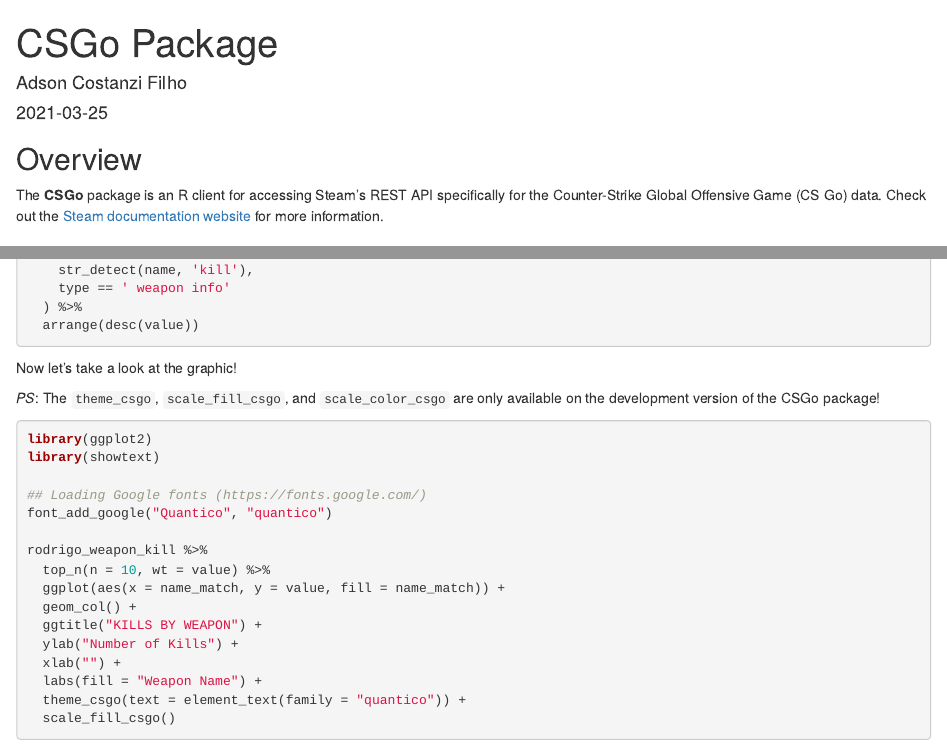
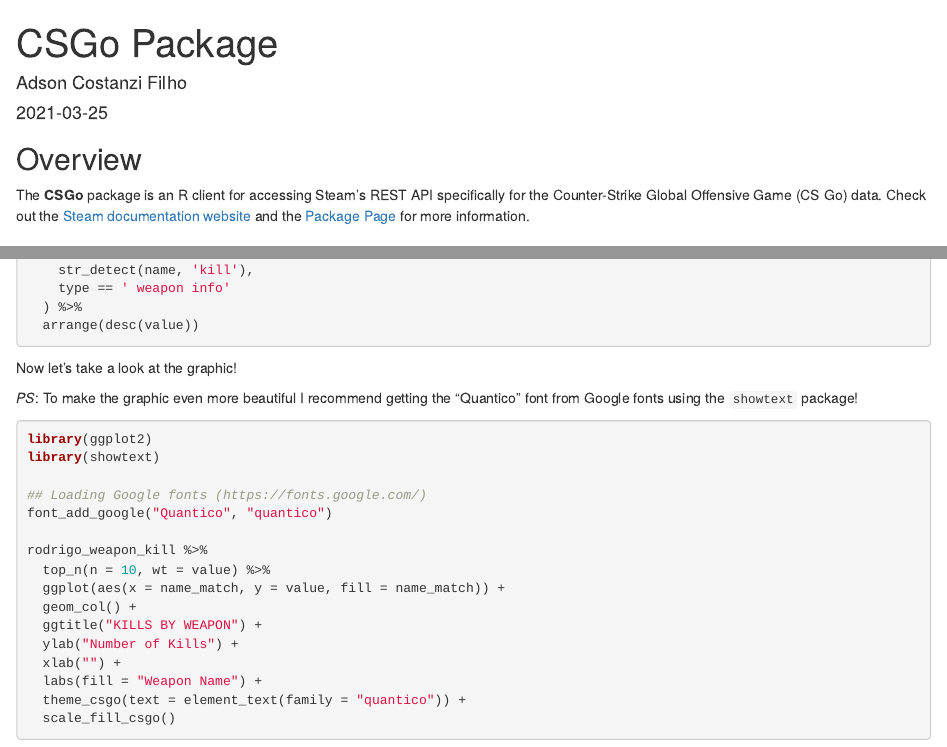
Before and after one commit to adsoncostanzifilho/adsoncostanzifilho.github.io, an R Markdown document (blog/2021/03/25/csgo-package/index.en.Rmd): the page in a window 1100 px wide, from its top, and a second part further down, joined at a grey line. Rendered offline with R 4.5, knitr and Pandoc, with nearby package versions.

Commit message:
deploy: cb1e6788c855aad7f26ce4744cfa4743ca40ac8b

````diff
--- a/blog/2021/03/25/csgo-package/index.en.Rmd
+++ b/blog/2021/03/25/csgo-package/index.en.Rmd
@@ -19,7 +19,7 @@
   <i class="fab fa-github-square my_social"></i>
 </a>
 
-The **CSGo** package is an R client for accessing Steam's REST API specifically for the Counter-Strike Global Offensive Game (CS Go) data. Check out the [Steam documentation website](https://developer.valvesoftware.com/wiki/Steam_Web_API) for more information.
+The **CSGo** package is an R client for accessing Steam's REST API specifically for the Counter-Strike Global Offensive Game (CS Go) data. Check out the [Steam documentation website](https://developer.valvesoftware.com/wiki/Steam_Web_API) and the [Package Page](https://adsoncostanzifilho.github.io/CSGo/) for more information.
 
 ## Installation
 
@@ -69,7 +69,7 @@
 
 Now let's take a look at the graphic!
 
-*PS*: The `theme_csgo`, `scale_fill_csgo`, and `scale_color_csgo` are only available on the development version of the CSGo package!
+*PS*: To make the graphic even more beautiful I recommend getting the "Quantico" font from Google fonts using the `showtext` package!
 
 ```{r eval = FALSE}
 library(ggplot2)
````
Also changed, not shown: blog/index.html, categories/project/index.html, categories/r/index.html, index.html, tags/csgo/index.html, tags/httr/index.html, tags/jsonlite/index.html, 9 other files.
